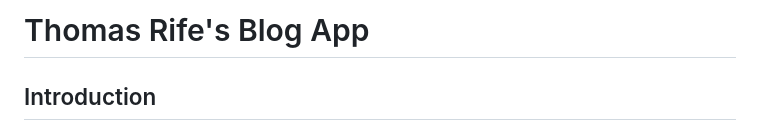
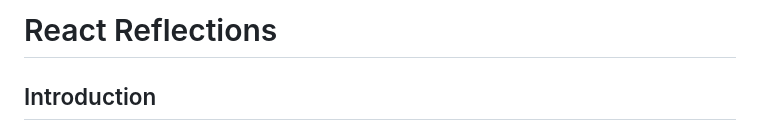
Before and after one commit to thomas-rife/Thomas-React-Blog, a Markdown page: README.md, the part around the change. GitHub-like rendering.

```diff
--- a/README.md
+++ b/README.md
@@ -1,4 +1,4 @@
-# Thomas Rife's Blog App
+# React Reflections
 
 ## Introduction
 
```
